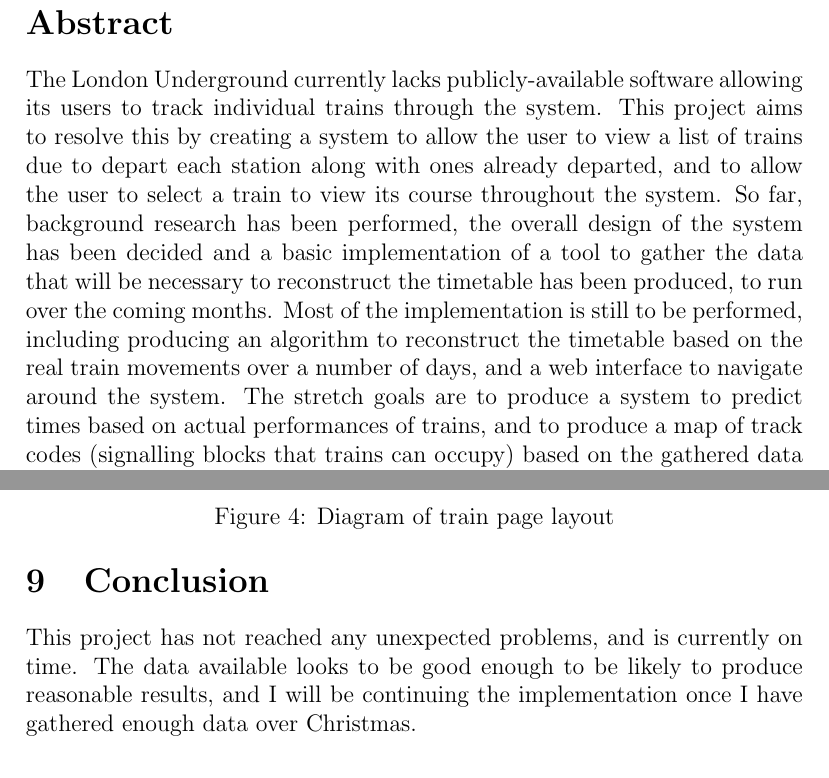
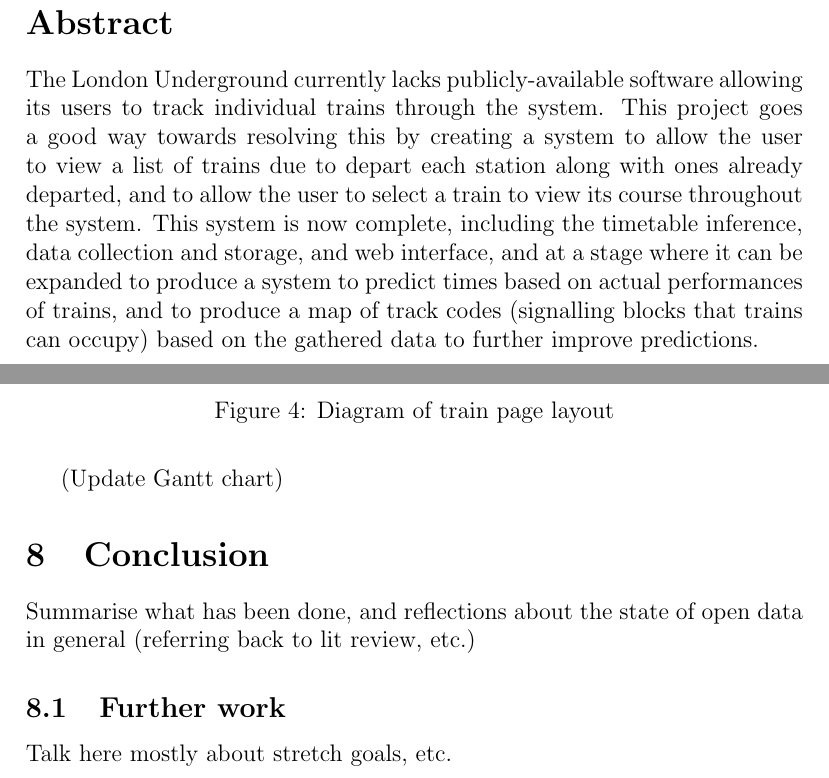
Before and after one commit to Muzer/typ-progress, a LaTeX document (final.tex): two parts of pages 2 and 16 of 18, joined at a grey line, cut so that both start at the same text. Compiled offline with pdfLaTeX.

Commit message:
Vague outline of final report
Mostly still progress report with lots of things tweaked around quite a
lot

```diff
--- a/final.tex
+++ b/final.tex
@@ -17,7 +17,7 @@
   stringstyle=\ttfamily,
   showstringspaces=true}
 
-\title{A real time train information and prediction system for the London Underground --- progress report}
+\title{A real time train information and prediction system for the London Underground --- final report}
 \author{Murray Colpman --- Supervisor: Nick Gibbins}
 \begin{document}
 \begin{titlepage}
@@ -38,20 +38,15 @@
 \section*{Abstract}
 
 The London Underground currently lacks publicly-available software allowing its
-users to track individual trains through the system. This project aims to
-resolve this by creating a system to allow the user to view a list of trains
-due to depart each station along with ones already departed, and to allow the
-user to select a train to view its course throughout the system. So far,
-background research has been performed, the overall design of the system has
-been decided and a basic implementation of a tool to gather the data that will
-be necessary to reconstruct the timetable has been produced, to run over the
-coming months. Most of the implementation is still to be performed, including
-producing an algorithm to reconstruct the timetable based on the real train
-movements over a number of days, and a web interface to navigate around the
-system. The stretch goals are to produce a system to predict times based on
-actual performances of trains, and to produce a map of track codes (signalling
-blocks that trains can occupy) based on the gathered data to further improve
-predictions.
+users to track individual trains through the system. This project goes a good
+way towards resolving this by creating a system to allow the user to view a
+list of trains due to depart each station along with ones already departed, and
+to allow the user to select a train to view its course throughout the system.
+This system is now complete, including the timetable inference, data collection
+and storage, and web interface, and at a stage where it can be expanded to
+produce a system to predict times based on actual performances of trains, and
+to produce a map of track codes (signalling blocks that trains can occupy)
+based on the gathered data to further improve predictions.
 
 \pagebreak
 
@@ -423,12 +427,16 @@
 
 \includepdf{gantt.pdf}
 
+(Update Gantt chart)
+
 \section{Conclusion}
 
-This project has not reached any unexpected problems, and is currently on time.
-The data available looks to be good enough to be likely to produce reasonable
-results, and I will be continuing the implementation once I have gathered
-enough data over Christmas.
+Summarise what has been done, and reflections about the state of open data in
+general (referring back to lit review, etc.)
+
+\subsection{Further work}
+
+Talk here mostly about stretch goals, etc.
 
 \pagebreak
 
```
Also changed, not shown: final.tex (59 more changed lines).
